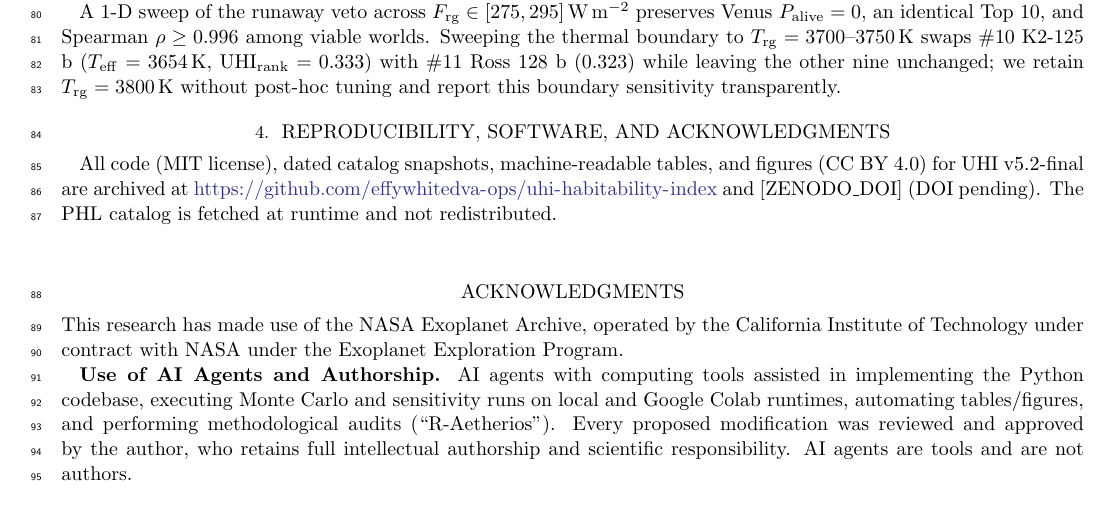
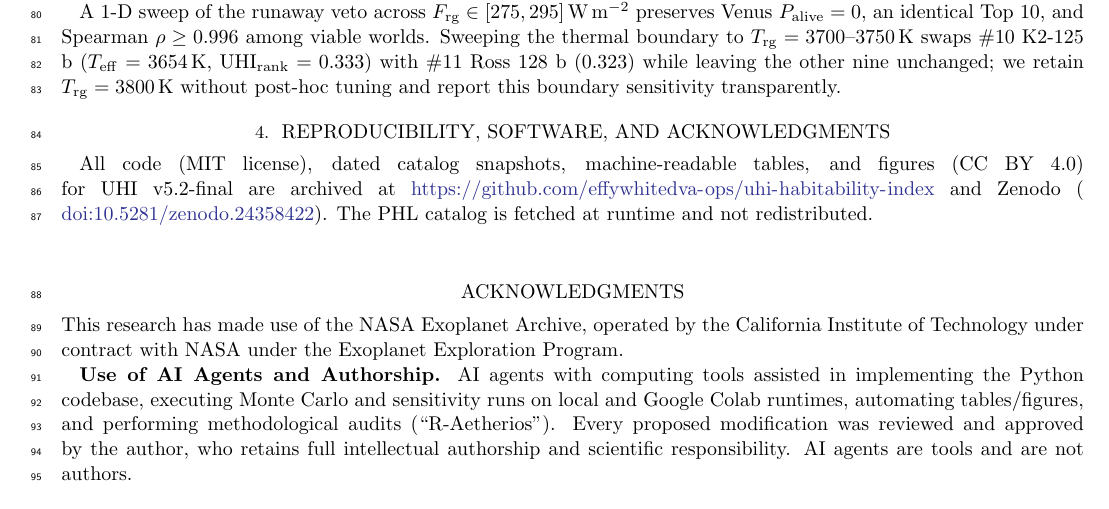
Before and after one commit to effywhitedva-ops/uhi-habitability-index, a LaTeX paper (manuscript/rnaas_uhi_v52.tex): part of page 3 of 3, cut so that both start at the same text. Compiled offline with pdfLaTeX.

Commit message:
Add Zenodo DOI 10.5281/zenodo.24358422 to README, CITATION.cff and manuscript

```diff
--- a/manuscript/rnaas_uhi_v52.tex
+++ b/manuscript/rnaas_uhi_v52.tex
@@ -81,7 +81,7 @@ A 1-D sweep of the runaway veto across $F_{\rm rg} \in [275, 295]$\,W\,m$^{-2}$
 
 \section{Reproducibility, Software, and Acknowledgments}
 
-All code (MIT license), dated catalog snapshots, machine-readable tables, and figures (CC BY 4.0) for UHI v5.2-final are archived at \url{https://github.com/effywhitedva-ops/uhi-habitability-index} and [ZENODO\_DOI] (DOI pending). The PHL catalog is fetched at runtime and not redistributed.
+All code (MIT license), dated catalog snapshots, machine-readable tables, and figures (CC BY 4.0) for UHI v5.2-final are archived at \url{https://github.com/effywhitedva-ops/uhi-habitability-index} and Zenodo (\dataset[doi:10.5281/zenodo.24358422]{https://doi.org/10.5281/zenodo.24358422}). The PHL catalog is fetched at runtime and not redistributed.
 
 \begin{acknowledgments}
 This research has made use of the NASA Exoplanet Archive, operated by the California Institute of Technology under contract with NASA under the Exoplanet Exploration Program.
```
Also changed, not shown: manuscript/rnaas_uhi_v52_corrected.md (+1 -1 lines), README.md, manuscript/rnaas_uhi_v52.pdf, 5 other files.
